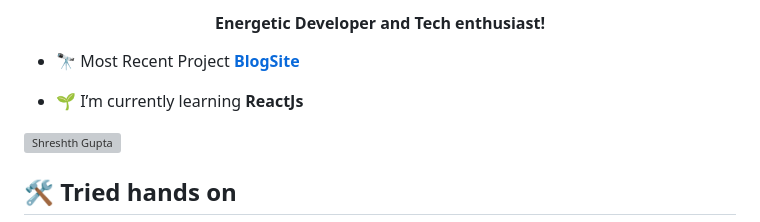
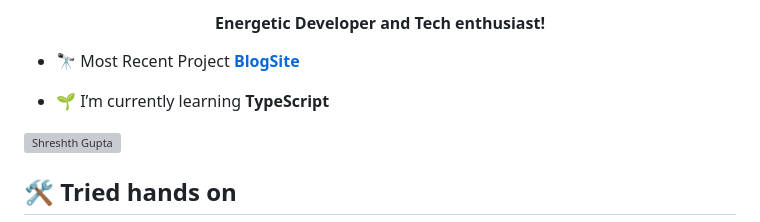
Before and after one commit to KINGUSSS2627/KINGUSSS2627, a Markdown page: README.md, the part around the change. Drawn GitHub-style; grey boxes are pictures that could not be loaded.

```diff
--- a/README.md
+++ b/README.md
@@ -3,7 +3,7 @@
 
 - 🔭 Most Recent Project **[BlogSite](https://github.com/KINGUSSS2627/BlogPage)**
 
-- 🌱 I’m currently learning **ReactJs**
+- 🌱 I’m currently learning **TypeScript**
 <!--
  😄 Main writer and Founder **@theWeekndStartup**
 
```
